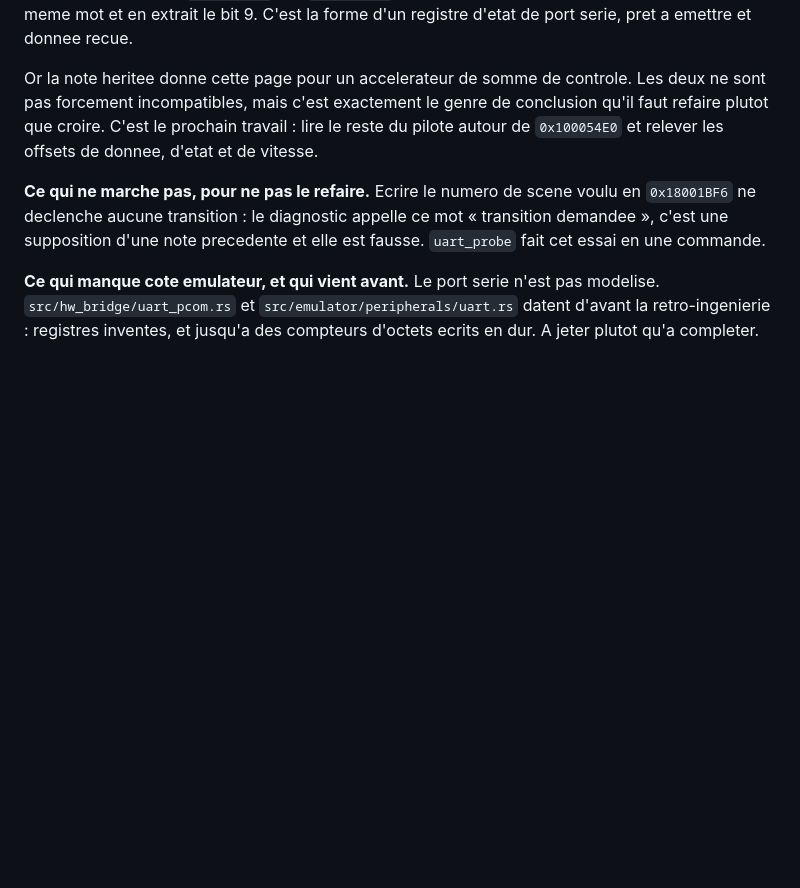
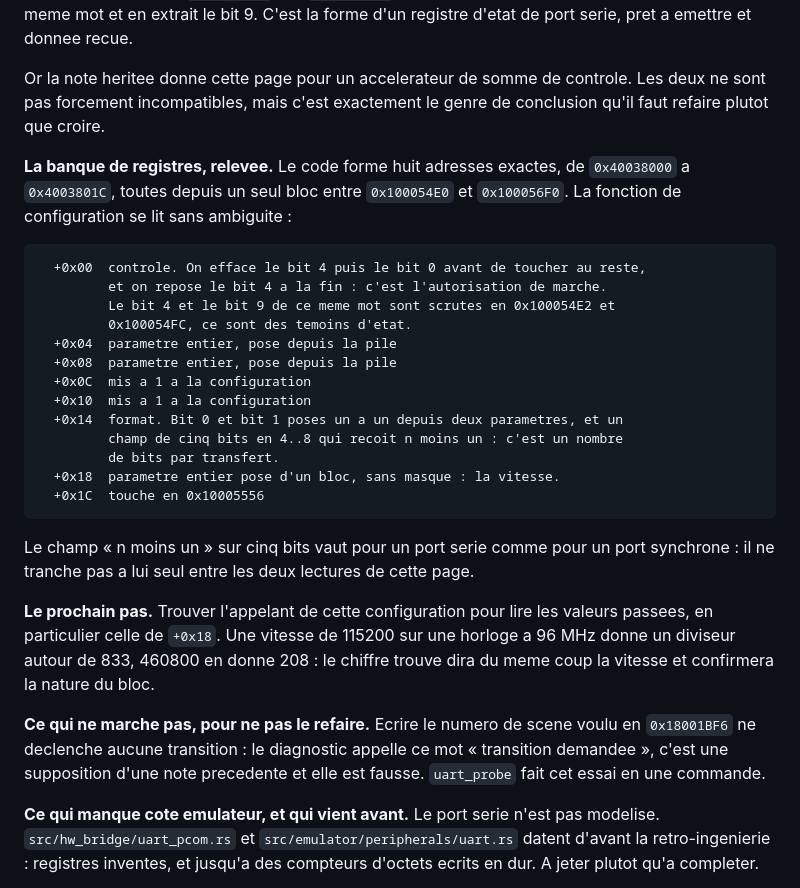
Before and after one commit to infinition/capybara, a Markdown page: docs/feuille-de-route.md, the part around the change. GitHub-like rendering; blank space fills up the shorter version.

Commit message:
docs(uart): la banque de registres du bloc 0x40038000, relevee dans le pilote
Huit adresses exactes de 0x40038000 a 0x4003801C, toutes formees depuis un
seul bloc de code entre 0x100054E0 et 0x100056F0. La fonction de configuration
se lit sans ambiguite : autorisation de marche au bit 4 du registre de tete,
deux temoins d'etat scrutes dans ce meme mot, un registre de format portant un
champ de cinq bits qui recoit un nombre de bits moins un, et un registre de
vitesse pose d'un bloc sans masque.

Reste a trouver l'appelant pour lire la valeur de vitesse : un diviseur autour
de 833 vaudrait 115200 sur une horloge a 96 MHz, 208 vaudrait 460800. Le
chiffre dira la vitesse et confirmera la nature du bloc.

````diff
--- a/docs/feuille-de-route.md
+++ b/docs/feuille-de-route.md
@@ -84,9 +84,36 @@ d'etat de port serie, pret a emettre et donnee recue.
 
 Or la note heritee donne cette page pour un accelerateur de somme de controle.
 Les deux ne sont pas forcement incompatibles, mais c'est exactement le genre de
-conclusion qu'il faut refaire plutot que croire. C'est le prochain travail :
-lire le reste du pilote autour de `0x100054E0` et relever les offsets de
-donnee, d'etat et de vitesse.
+conclusion qu'il faut refaire plutot que croire.
+
+**La banque de registres, relevee.** Le code forme huit adresses exactes, de
+`0x40038000` a `0x4003801C`, toutes depuis un seul bloc entre `0x100054E0` et
+`0x100056F0`. La fonction de configuration se lit sans ambiguite :
+
+```text
+  +0x00  controle. On efface le bit 4 puis le bit 0 avant de toucher au reste,
+         et on repose le bit 4 a la fin : c'est l'autorisation de marche.
+         Le bit 4 et le bit 9 de ce meme mot sont scrutes en 0x100054E2 et
+         0x100054FC, ce sont des temoins d'etat.
+  +0x04  parametre entier, pose depuis la pile
+  +0x08  parametre entier, pose depuis la pile
+  +0x0C  mis a 1 a la configuration
+  +0x10  mis a 1 a la configuration
+  +0x14  format. Bit 0 et bit 1 poses un a un depuis deux parametres, et un
+         champ de cinq bits en 4..8 qui recoit n moins un : c'est un nombre
+         de bits par transfert.
+  +0x18  parametre entier pose d'un bloc, sans masque : la vitesse.
+  +0x1C  touche en 0x10005556
+```
+
+Le champ « n moins un » sur cinq bits vaut pour un port serie comme pour un
+port synchrone : il ne tranche pas a lui seul entre les deux lectures de cette
+page.
+
+**Le prochain pas.** Trouver l'appelant de cette configuration pour lire les
+valeurs passees, en particulier celle de `+0x18`. Une vitesse de 115200 sur une
+horloge a 96 MHz donne un diviseur autour de 833, 460800 en donne 208 : le
+chiffre trouve dira du meme coup la vitesse et confirmera la nature du bloc.
 
 **Ce qui ne marche pas, pour ne pas le refaire.** Ecrire le numero de scene
 voulu en `0x18001BF6` ne declenche aucune transition : le diagnostic appelle ce
````
